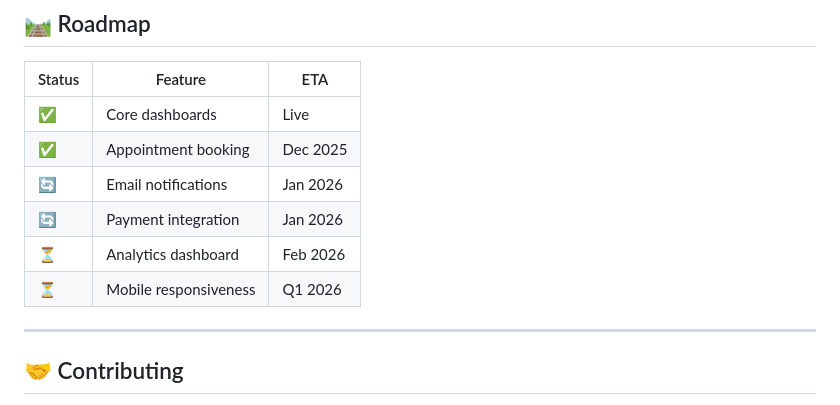
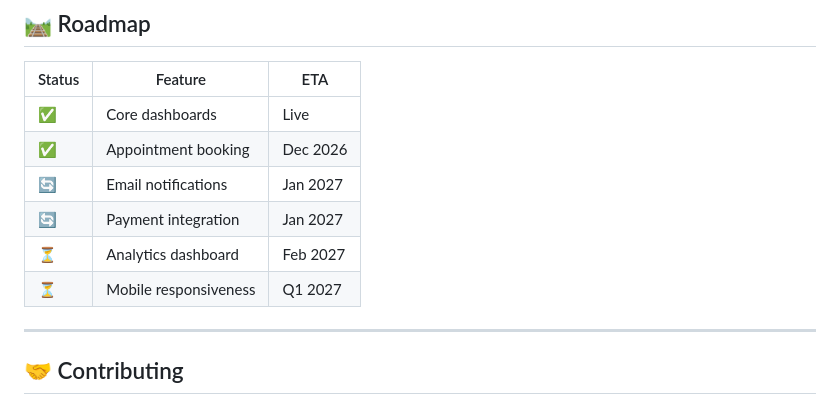
Before and after one commit to developer-abdiweli-jama/hospital-management-system, a Markdown page: README.md, the part around the change. GitHub-like rendering.

Commit message:
Revise feature ETA dates in README
Updated ETA for features in the README.

```diff
--- a/README.md
+++ b/README.md
@@ -199,11 +199,11 @@ Access at `http://localhost:8000`. Use default credentials (update in `schema.sq
 | Status | Feature                  | ETA      |
 |--------|--------------------------|----------|
 | ✅     | Core dashboards          | Live    |
-| ✅     | Appointment booking      | Dec 2025|
-| 🔄    | Email notifications      | Jan 2026|
-| 🔄    | Payment integration      | Jan 2026|
-| ⏳    | Analytics dashboard      | Feb 2026|
-| ⏳    | Mobile responsiveness    | Q1 2026 |
+| ✅     | Appointment booking      | Dec 2026|
+| 🔄    | Email notifications      | Jan 2027|
+| 🔄    | Payment integration      | Jan 2027|
+| ⏳    | Analytics dashboard      | Feb 2027|
+| ⏳    | Mobile responsiveness    | Q1 2027 |
 
 ---
 
```
